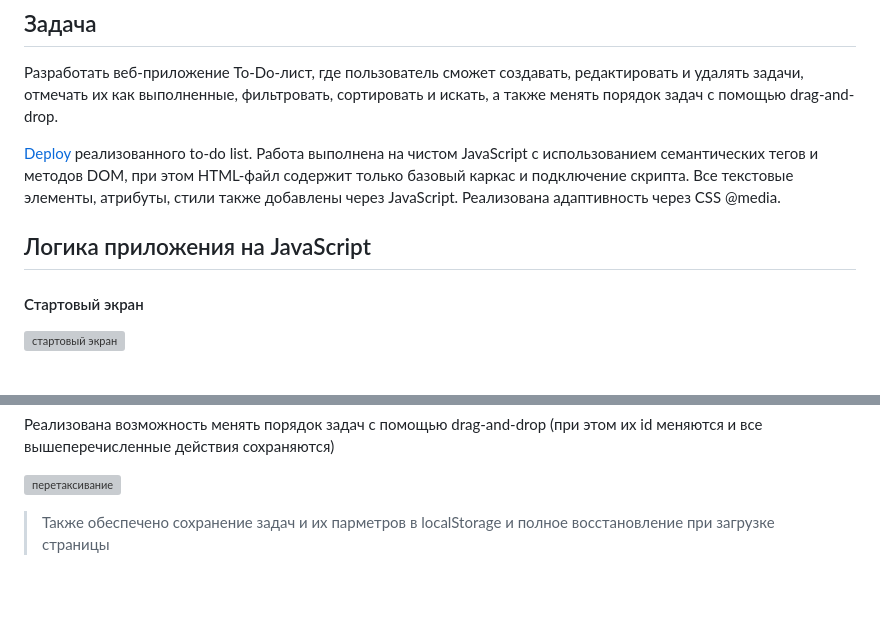
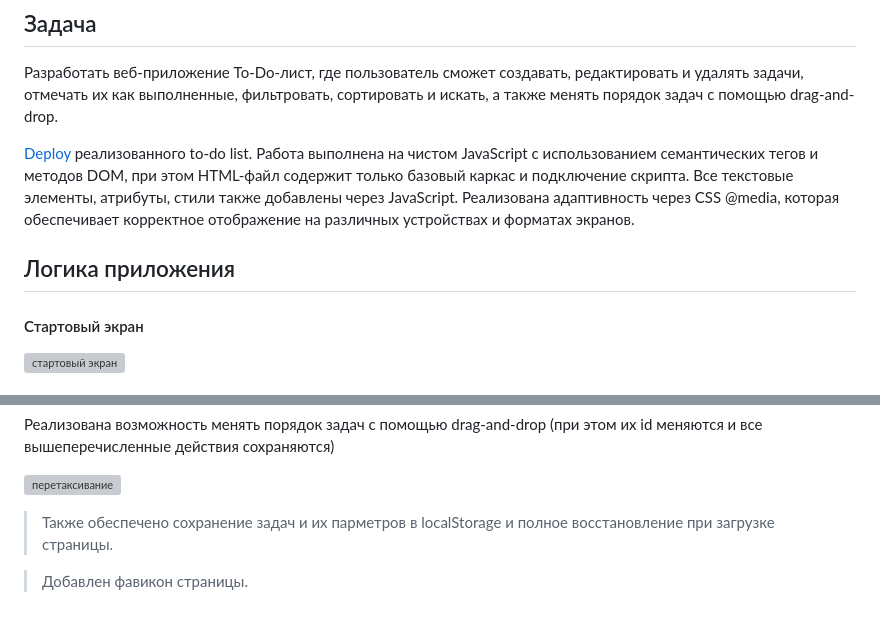
Before and after one commit to aleksashako/itmo-web-dev, a Markdown page: public/lab2/README.md, 2 parts joined by grey strips. Drawn GitHub-style; blank space fills up the shorter version; grey boxes are pictures that could not be loaded.

Commit message:
lab2: updated README.md (minor changes)

```diff
--- a/public/lab2/README.md
+++ b/public/lab2/README.md
@@ -4,9 +4,9 @@
 Разработать веб-приложение To-Do-лист, где пользователь сможет создавать, редактировать и удалять задачи, отмечать их как выполненные, фильтровать, сортировать и искать, а также менять порядок задач с помощью drag-and-drop.
 
 [Deploy](https://aleksashako.github.io/itmo-web-dev/public/lab2/) реализованного to-do list.
-Работа выполнена на чистом JavaScript с использованием семантических тегов и методов DOM, при этом HTML-файл содержит только базовый каркас и подключение скрипта. Все текстовые элементы, атрибуты, стили также добавлены через JavaScript. Реализована адаптивность через CSS @media.
+Работа выполнена на чистом JavaScript с использованием семантических тегов и методов DOM, при этом HTML-файл содержит только базовый каркас и подключение скрипта. Все текстовые элементы, атрибуты, стили также добавлены через JavaScript. Реализована адаптивность через CSS @media, которая обеспечивает корректное отображение на различных устройствах и форматах экранов.
 
-## Логика приложения на JavaScript
+## Логика приложения
 
 #### Стартовый экран
 
@@ -73,4 +73,7 @@
 
 ![перетаксивание](img-for-readme/drag-and-drop.png)
 
-> Также обеспечено сохранение задач и их парметров в localStorage и полное восстановление при загрузке страницы
+> Также обеспечено сохранение задач и их парметров в localStorage и полное восстановление при загрузке страницы.
+
+
+> Добавлен фавикон страницы.
```
